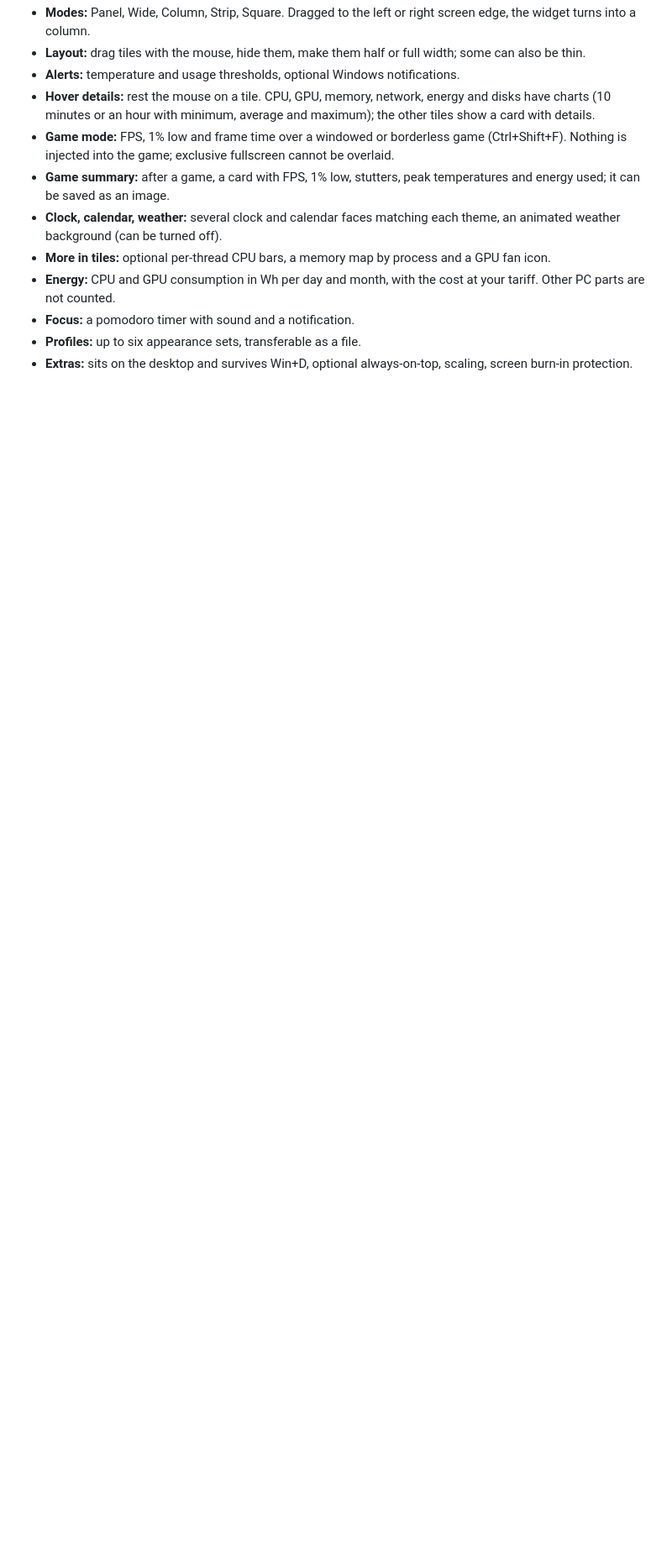
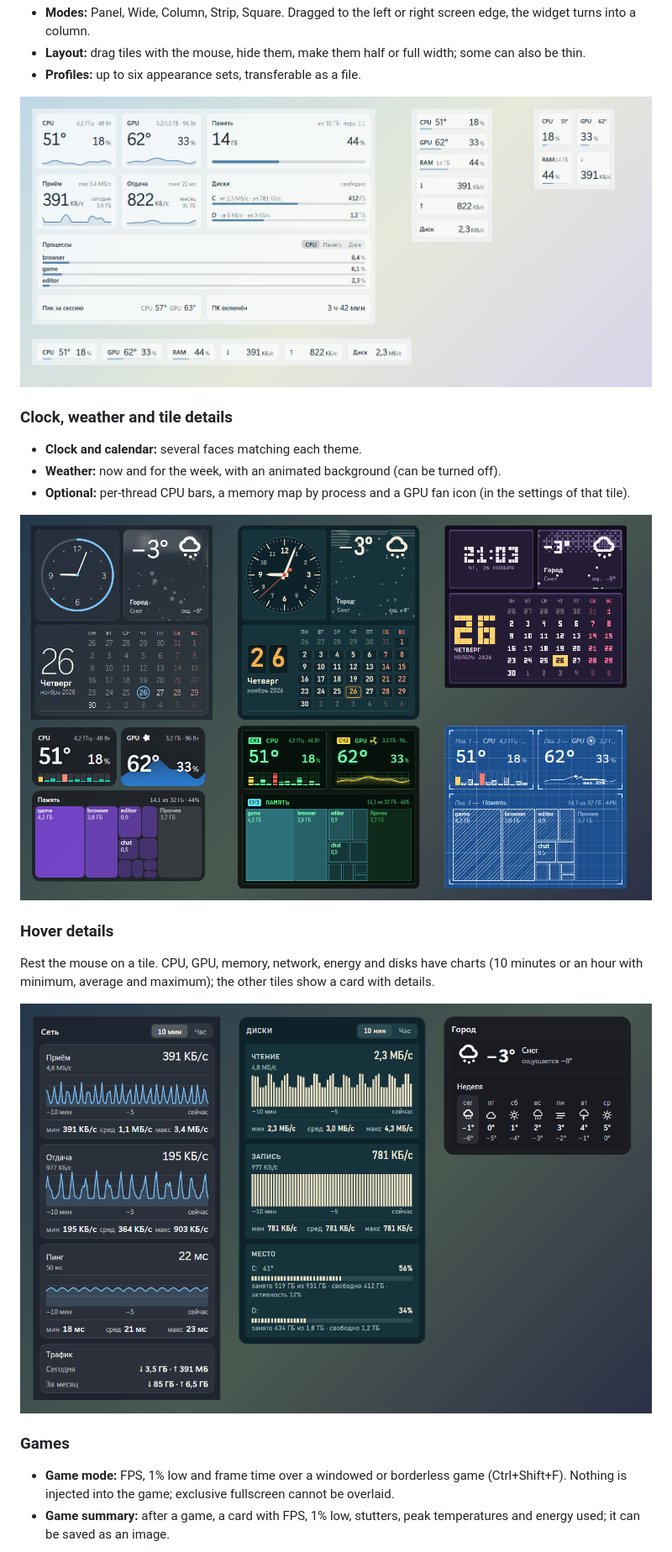
Before and after one commit to RockyRoketto/PCWidget, a Markdown page: README.en.md, the part around one of its changes. Shown at 84% size. Drawn GitHub-style; pictures changed too: media/features.png (added), media/hover.png (added), media/modes.png; blank space fills up the shorter version.

```diff
--- a/README.en.md
+++ b/README.en.md
@@ -23,13 +32,25 @@ A Windows desktop widget showing CPU and GPU load and temperatures, memory, netw
 - **Modes:** Panel, Wide, Column, Strip, Square. Dragged to the left or right screen edge, the widget turns into a column.
 - **Layout:** drag tiles with the mouse, hide them, make them half or full width; some can also be thin.
-- **Alerts:** temperature and usage thresholds, optional Windows notifications.
-- **Hover details:** rest the mouse on a tile. CPU, GPU, memory, network, energy and disks have charts (10 minutes or an hour with minimum, average and maximum); the other tiles show a card with details.
+- **Profiles:** up to six appearance sets, transferable as a file.
+
+![Modes: Wide, Column, Square, Strip](media/modes.png)
+
+### Clock, weather and tile details
+
+- **Clock and calendar:** several faces matching each theme.
+- **Weather:** now and for the week, with an animated background (can be turned off).
+- **Optional:** per-thread CPU bars, a memory map by process and a GPU fan icon (in the settings of that tile).
+
+![Clock, calendar, weather, CPU threads and memory map](media/features.png)
+
+### Hover details
+
+Rest the mouse on a tile. CPU, GPU, memory, network, energy and disks have charts (10 minutes or an hour with minimum, average and maximum); the other tiles show a card with details.
+
+![Hover cards: network, disks, weather](media/hover.png)
+
+### Games
+
 - **Game mode:** FPS, 1% low and frame time over a windowed or borderless game (Ctrl+Shift+F). Nothing is injected into the game; exclusive fullscreen cannot be overlaid.
 - **Game summary:** after a game, a card with FPS, 1% low, stutters, peak temperatures and energy used; it can be saved as an image.
-- **Clock, calendar, weather:** several clock and calendar faces matching each theme, an animated weather background (can be turned off).
-- **More in tiles:** optional per-thread CPU bars, a memory map by process and a GPU fan icon.
-- **Energy:** CPU and GPU consumption in Wh per day and month, with the cost at your tariff. Other PC parts are not counted.
-- **Focus:** a pomodoro timer with sound and a notification.
-- **Profiles:** up to six appearance sets, transferable as a file.
-- **Extras:** sits on the desktop and survives Win+D, optional always-on-top, scaling, screen burn-in protection.
 
```
Also changed, not shown: other parts of README.en.md (+18 -5 lines), README.md (+37 -12 lines), media/game.png (added), media/themes.png.
